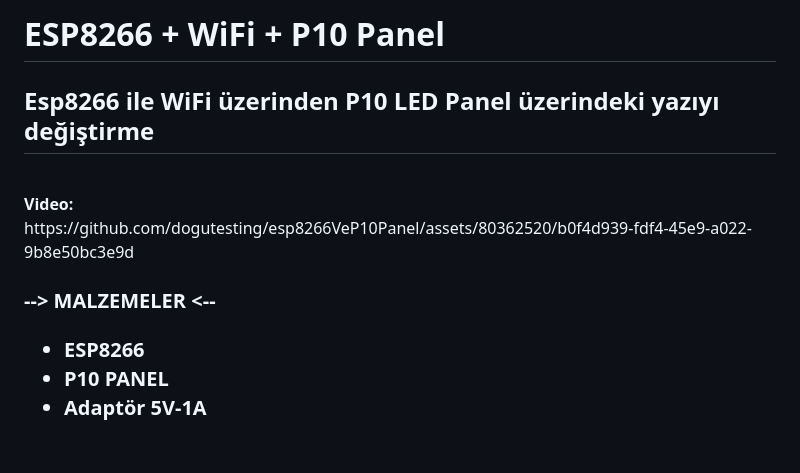
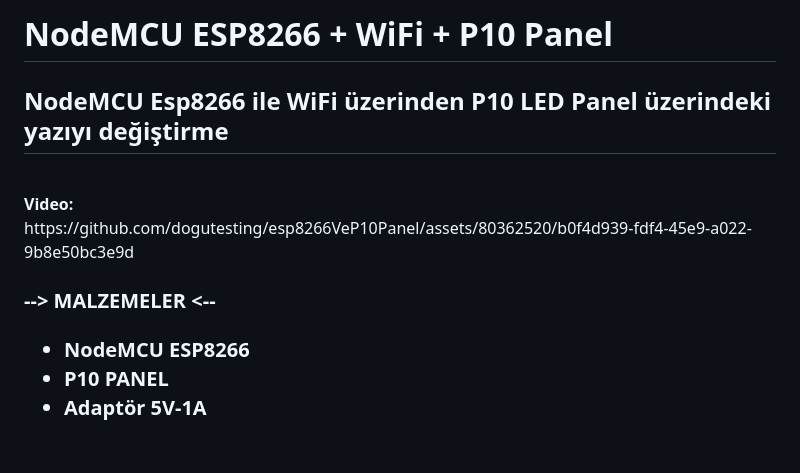
Before and after one commit to dogutesting/esp8266VeP10Panel, a Markdown page: README.md, the part around the change. Rendered like a GitHub page.

```diff
--- a/README.md
+++ b/README.md
@@ -1,12 +1,12 @@
-# ESP8266 + WiFi + P10 Panel
-<h2>Esp8266 ile WiFi üzerinden P10 LED Panel üzerindeki yazıyı değiştirme</h2> <br />
+# NodeMCU ESP8266 + WiFi + P10 Panel
+<h2>NodeMCU Esp8266 ile WiFi üzerinden P10 LED Panel üzerindeki yazıyı değiştirme</h2> <br />
 <b>Video:</b> <br>
 https://github.com/dogutesting/esp8266VeP10Panel/assets/80362520/b0f4d939-fdf4-45e9-a022-9b8e50bc3e9d
 <br/>
 
 <h3> --> MALZEMELER <-- <h3>
 <ul>
-  <li>ESP8266</li>
+  <li>NodeMCU ESP8266</li>
   <li>P10 PANEL</li>
   <li>Adaptör 5V-1A</li>
 </ul>
```
